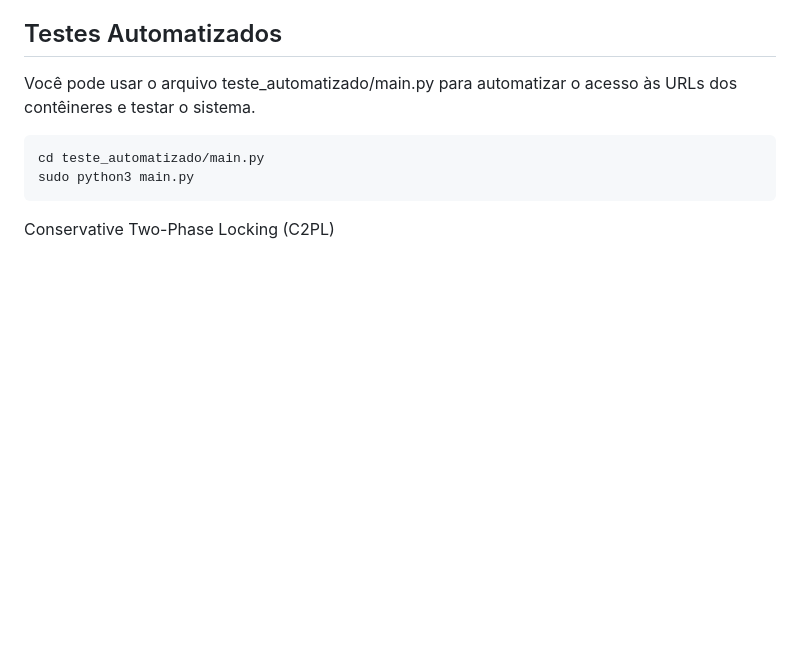
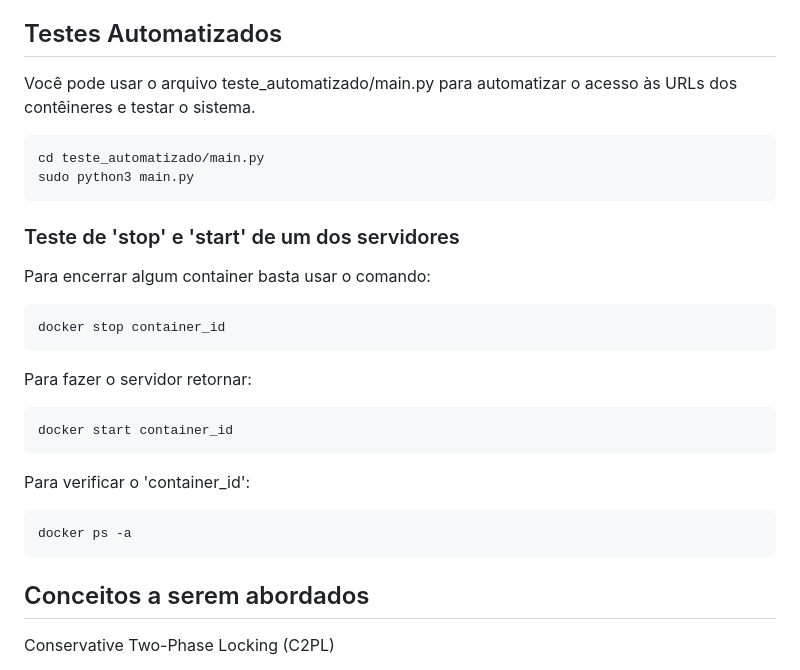
Before and after one commit to douglasojesus/bank-transactions, a Markdown page: README.md, the part around the change. Drawn GitHub-style; blank space fills up the shorter version.

Commit message:
:bulb: test: stop and start server in execution

````diff
--- a/README.md
+++ b/README.md
@@ -116,6 +116,23 @@ cd teste_automatizado/main.py
 sudo python3 main.py
 ```
 
+### Teste de 'stop' e 'start' de um dos servidores
+
+Para encerrar algum container basta usar o comando:
+```bash
+docker stop container_id
+```
+Para fazer o servidor retornar:
+```bash
+docker start container_id
+```
+Para verificar o 'container_id':
+```bash
+docker ps -a
+```
+
+## Conceitos a serem abordados
+
 Conservative Two-Phase Locking (C2PL)
 
 O Conservative Two-Phase Locking é um protocolo de controle de concorrência que requer que uma transação adquira todos os bloqueios necessários antes de iniciar sua execução. Ele difere do Two-Phase Locking (2PL) no sentido de que todos os bloqueios são obtidos antes de qualquer operação de leitura ou escrita ocorrer.
````
